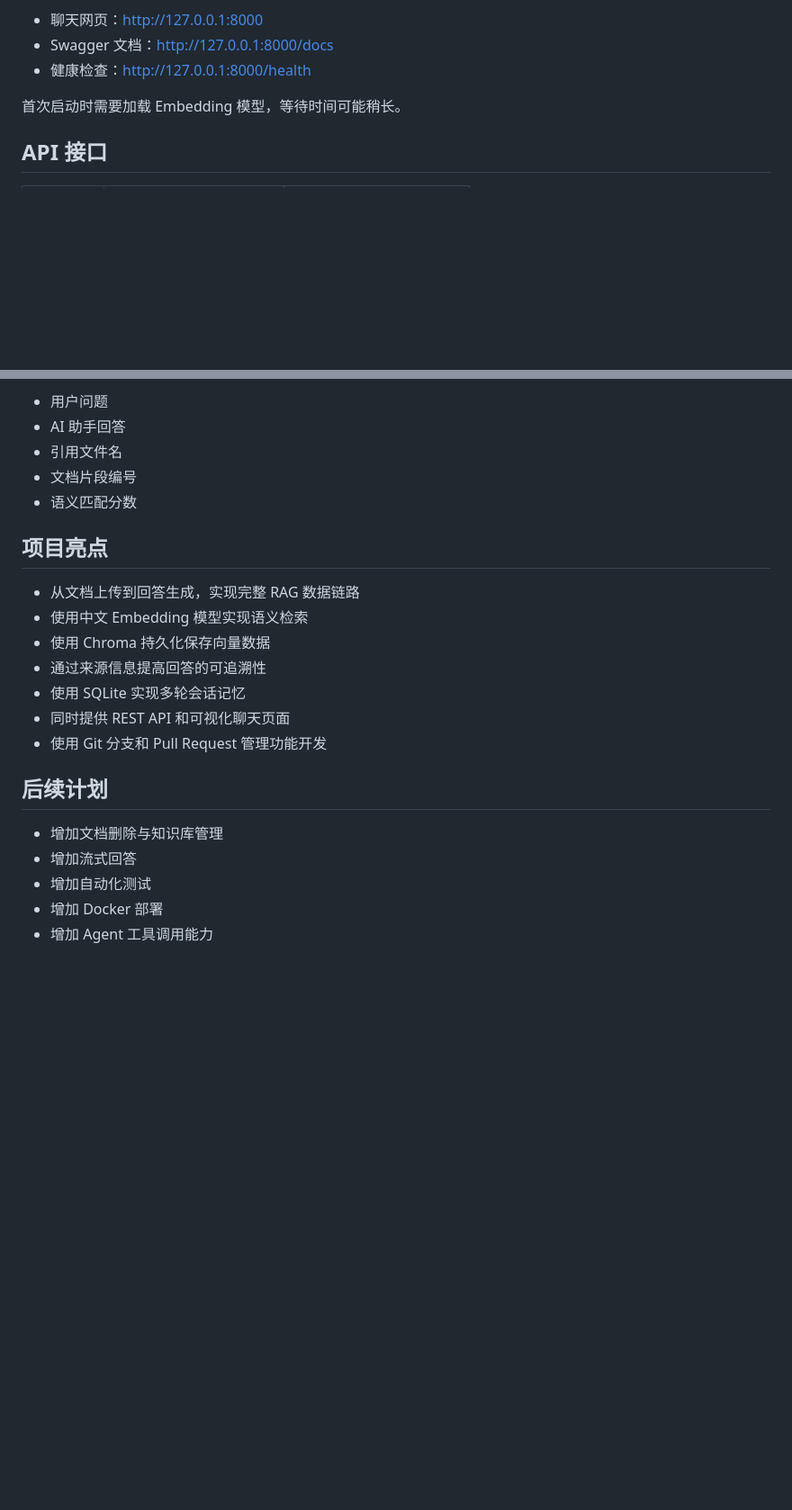
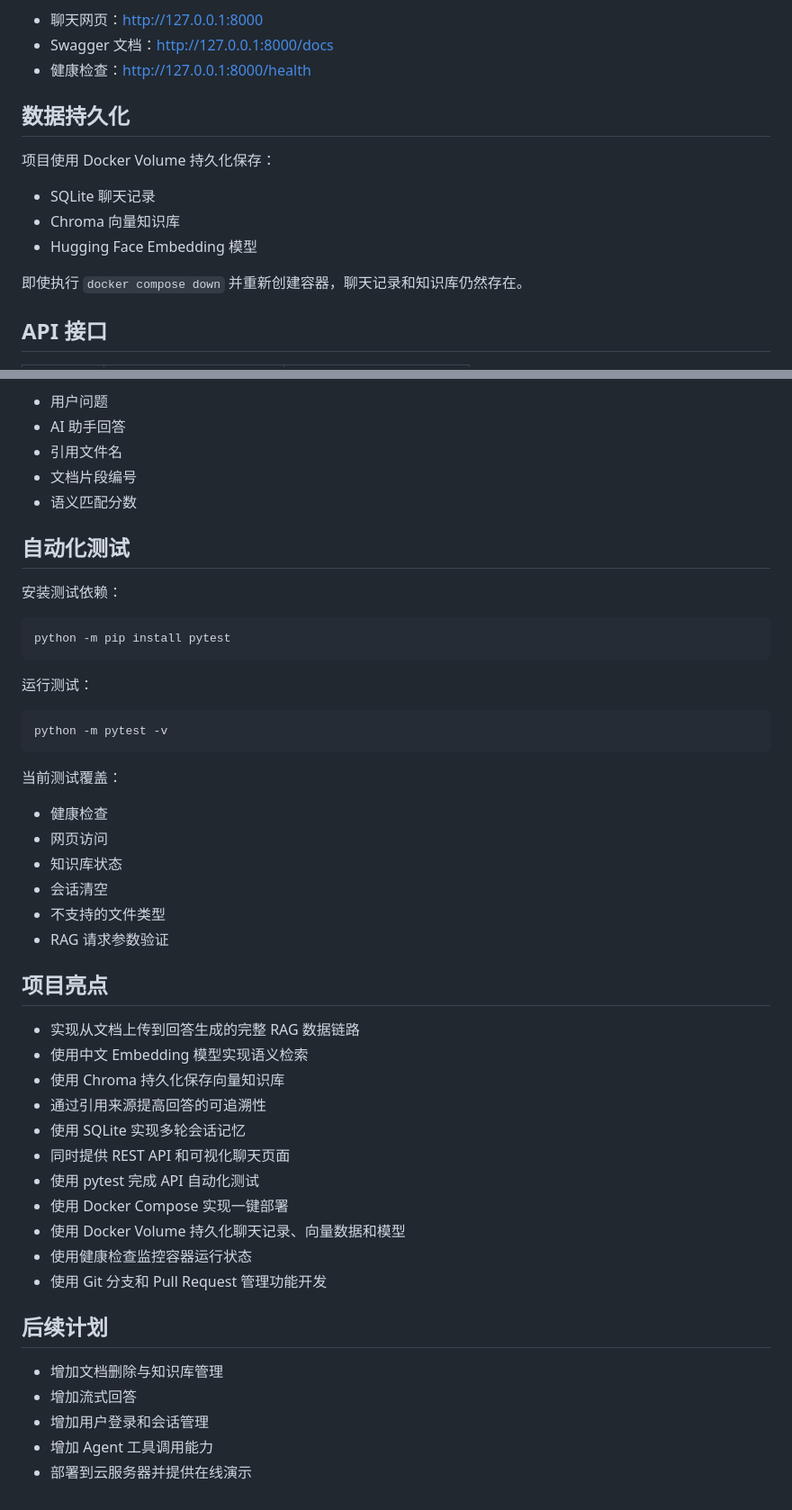
Before and after one commit to zlhpop/ai-learning-assistant-api, a Markdown page: README.md, 2 parts joined by grey strips. Shown at 90% size. Rendered like a GitHub page; blank space fills up the shorter version.

````diff
--- a/README.md
+++ b/README.md
@@ -124,7 +193,15 @@ python -m uvicorn main:app --reload
 - Swagger 文档：http://127.0.0.1:8000/docs
 - 健康检查：http://127.0.0.1:8000/health
 
-首次启动时需要加载 Embedding 模型，等待时间可能稍长。
+## 数据持久化
+
+项目使用 Docker Volume 持久化保存：
+
+- SQLite 聊天记录
+- Chroma 向量知识库
+- Hugging Face Embedding 模型
+
+即使执行 `docker compose down` 并重新创建容器，聊天记录和知识库仍然存在。
 
 ## API 接口
 
@@ -159,20 +236,47 @@ python -m uvicorn main:app --reload
 - 文档片段编号
 - 语义匹配分数
 
+## 自动化测试
+
+安装测试依赖：
+
+```powershell
+python -m pip install pytest
+```
+
+运行测试：
+
+```powershell
+python -m pytest -v
+```
+
+当前测试覆盖：
+
+- 健康检查
+- 网页访问
+- 知识库状态
+- 会话清空
+- 不支持的文件类型
+- RAG 请求参数验证
+
 ## 项目亮点
 
-- 从文档上传到回答生成，实现完整 RAG 数据链路
+- 实现从文档上传到回答生成的完整 RAG 数据链路
 - 使用中文 Embedding 模型实现语义检索
-- 使用 Chroma 持久化保存向量数据
-- 通过来源信息提高回答的可追溯性
+- 使用 Chroma 持久化保存向量知识库
+- 通过引用来源提高回答的可追溯性
 - 使用 SQLite 实现多轮会话记忆
 - 同时提供 REST API 和可视化聊天页面
+- 使用 pytest 完成 API 自动化测试
+- 使用 Docker Compose 实现一键部署
+- 使用 Docker Volume 持久化聊天记录、向量数据和模型
+- 使用健康检查监控容器运行状态
 - 使用 Git 分支和 Pull Request 管理功能开发
 
 ## 后续计划
 
 - 增加文档删除与知识库管理
 - 增加流式回答
-- 增加自动化测试
-- 增加 Docker 部署
+- 增加用户登录和会话管理
 - 增加 Agent 工具调用能力
+- 部署到云服务器并提供在线演示
````
Also changed, not shown: other parts of README.md (+75 -6 lines).
